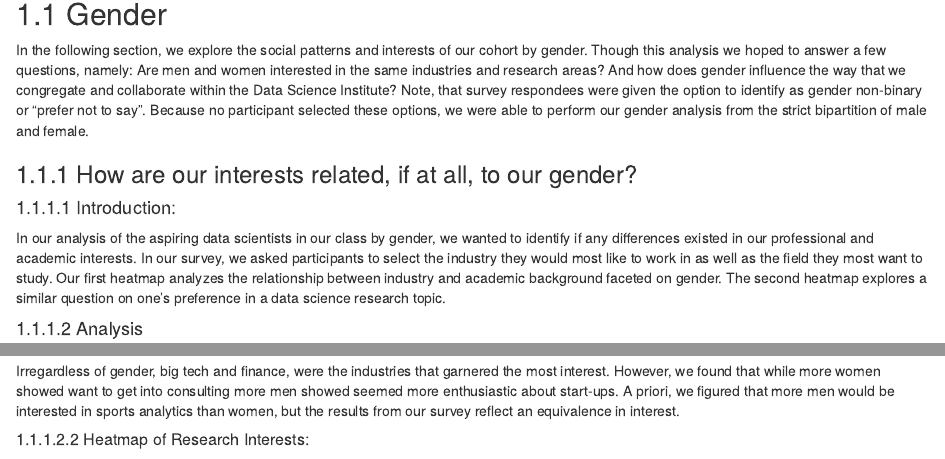
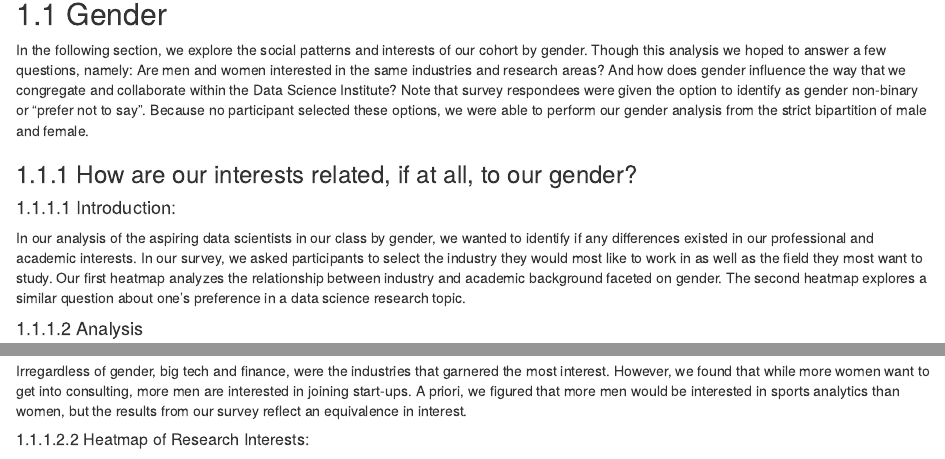
Before and after one commit to ash151/DSI-Students, an R Markdown document (05-results.Rmd): the page in a window 1100 px wide, from 80 px down, and a second part further down, joined at a grey line. Rendered offline with R 4.5, knitr and Pandoc, with nearby package versions; drawn as R Markdown's standard HTML page in place of the format the file asks for; some code elsewhere in the file could not run offline.

Commit message:
Added Text

````diff
--- a/05-results.Rmd
+++ b/05-results.Rmd
@@ -33,7 +33,7 @@ library(data.table)
 
 ## Gender
 
-In the following section, we explore the social patterns and interests of our cohort by gender. Though this analysis we hoped to answer a few questions, namely: Are men and women interested in the same industries and research areas? And how does gender influence the way that we congregate and collaborate within the Data Science Institute? Note, that survey respondees were given the option to identify as gender non-binary or “prefer not to say”. Because no participant selected these options, we were able to perform our gender analysis from the strict bipartition of male and female.
+In the following section, we explore the social patterns and interests of our cohort by gender. Though this analysis we hoped to answer a few questions, namely: Are men and women interested in the same industries and research areas? And how does gender influence the way that we congregate and collaborate within the Data Science Institute? Note that survey respondees were given the option to identify as gender non-binary or “prefer not to say”. Because no participant selected these options, we were able to perform our gender analysis from the strict bipartition of male and female.
 
 ### How are our interests related, if at all, to our gender?
 
@@ -41,8 +41,7 @@ In the following section, we explore the social patterns and interests of our co
 #### Introduction:
 
 
-In our analysis of the aspiring data scientists in our class by gender, we wanted to identify if any differences existed in our professional and academic interests. In our survey, we asked participants to select the industry they would most like to work in as well as the field they most want to study. Our first heatmap analyzes the relationship between industry and academic background faceted on gender. The second heatmap explores a similar question on one’s preference in a data science research topic.
-
+In our analysis of the aspiring data scientists in our class by gender, we wanted to identify if any differences existed in our professional and academic interests. In our survey, we asked participants to select the industry they would most like to work in as well as the field they most want to study. Our first heatmap analyzes the relationship between industry and academic background faceted on gender. The second heatmap explores a similar question about one’s preference in a data science research topic.
 
 #### Analysis
 
@@ -97,7 +96,7 @@ p9
 
 ```
 
-Irregardless of gender, big tech and finance, were the industries that garnered the most interest. However, we found that while more women showed want to get into consulting more men showed seemed more enthusiastic about start-ups. A priori, we figured that more men would be interested in sports analytics than women, but the results from our survey reflect an equivalence in interest.
+Irregardless of gender, big tech and finance, were the industries that garnered the most interest. However, we found that while more women want to get into consulting, more men are interested in joining start-ups. A priori, we figured that more men would be interested in sports analytics than women, but the results from our survey reflect an equivalence in interest.
 
 ##### Heatmap of Research Interests:
 
````
Also changed, not shown: 05-results.Rmd (1 more changed lines).
